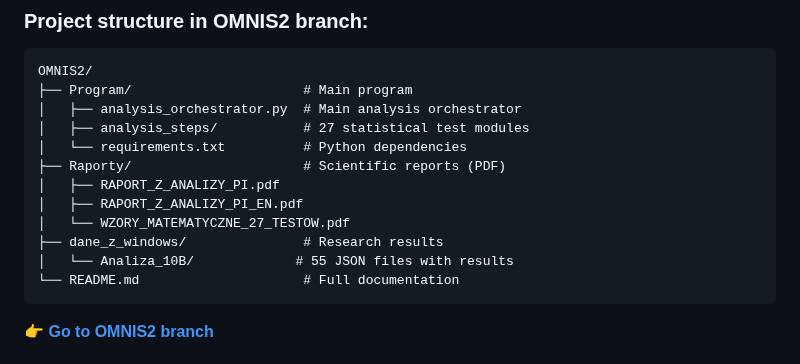
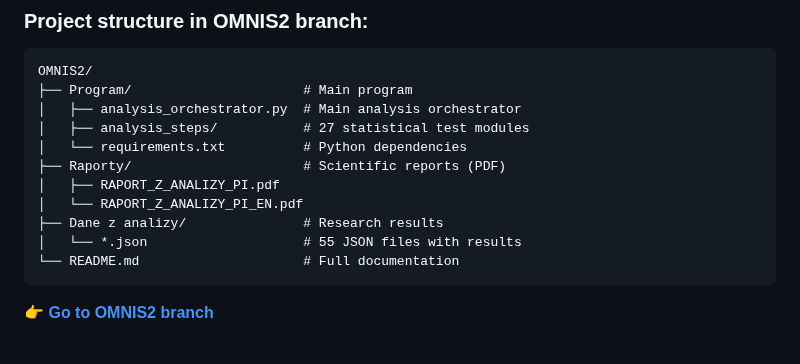
Before and after one commit to Baver1022/omnis2-pi-analysis, a Markdown page: README.md, the part around the change. GitHub-like rendering.

Commit message:
Fix: Remove WZORY_MATEMATYCZNE, fix dane_z_windows to Dane z analizy

````diff
--- a/README.md
+++ b/README.md
@@ -35,10 +35,9 @@ OMNIS2/
 │   └── requirements.txt          # Python dependencies
 ├── Raporty/                      # Scientific reports (PDF)
 │   ├── RAPORT_Z_ANALIZY_PI.pdf
-│   ├── RAPORT_Z_ANALIZY_PI_EN.pdf
-│   └── WZORY_MATEMATYCZNE_27_TESTOW.pdf
-├── dane_z_windows/               # Research results
-│   └── Analiza_10B/             # 55 JSON files with results
+│   └── RAPORT_Z_ANALIZY_PI_EN.pdf
+├── Dane z analizy/               # Research results
+│   └── *.json                    # 55 JSON files with results
 └── README.md                     # Full documentation
 ```
 
````
